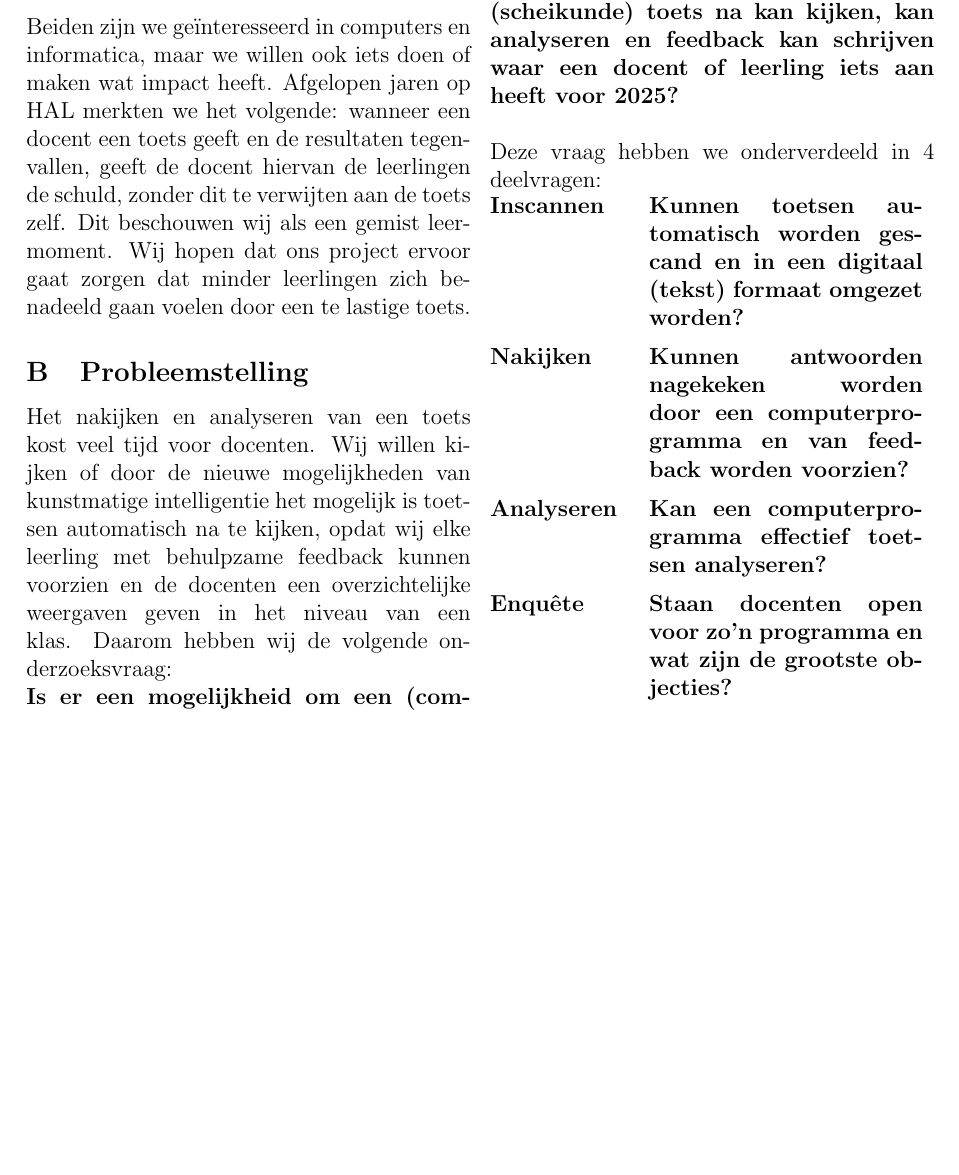
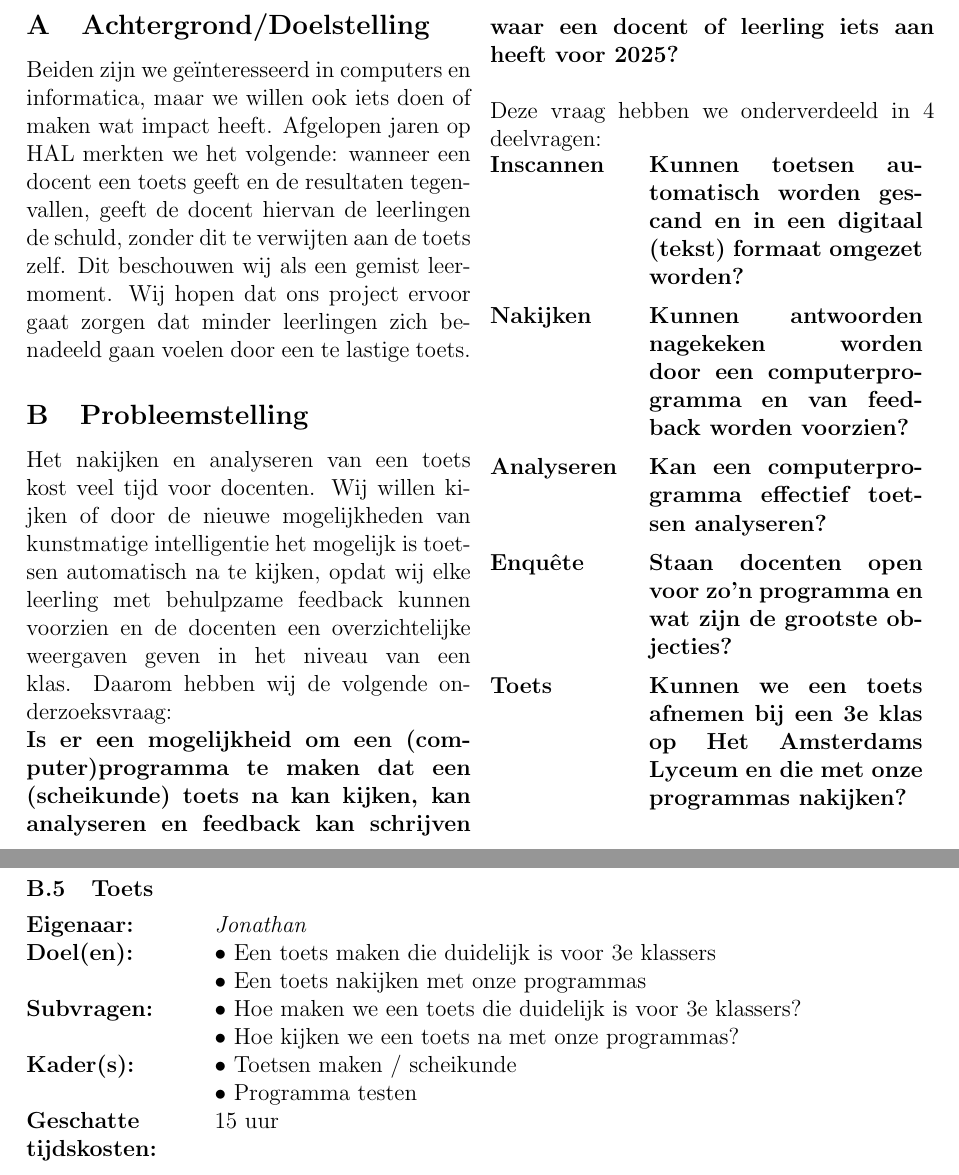
Before and after one commit to TanteJossa/PWS-latex, a LaTeX document (full.tex): part of page 3 of 29 before the commit and two parts of pages 4 and 29 of 39 after it, the two joined at a grey line, cut so that both start at the same text, the shorter picture padded with empty space. Compiled offline with pdfLaTeX.

Commit message:
update and fixes

```diff
--- a/full.tex
+++ b/full.tex
@@ -112,6 +112,8 @@ Deze vraag hebben we onderverdeeld in 4 deelvragen:\\
    \textbf{Analyseren } & \textbf{Kan een computerprogramma effectief toetsen analyseren?} \\
    \vspace{0.2cm}
    \textbf{Enquête } & \textbf{Staan docenten open voor zo'n programma en wat zijn de grootste objecties? } \\
+   \vspace{0.2cm}
+   \textbf{Toets } & \textbf{Kunnen we een toets afnemen bij een 3e klas op Het Amsterdams Lyceum en die met onze programmas nakijken? } \\
 \end{tabularx}
 
 %TODO: misschien iets over subdeelvragen
@@ -884,5 +892,24 @@ Voor het analyseren gaan we Google Sheet pivot tables gebruiken om snel verbande
 
-
-
+\subsubsection{Toets}
+\begin{tabularx}{}{@{}ll}
+    \textbf{Eigenaar: } & \textit{Jonathan} \\
+    \textbf{Doel(en): } &
+        \makecell[tl]{
+            $\bullet$ Een toets maken die duidelijk is voor 3e klassers\\
+            $\bullet$ Een toets nakijken met onze programmas\\
+        } \\
+    \textbf{Subvragen: } &
+        \makecell[tl]{
+            $\bullet$ Hoe maken we een toets die duidelijk is voor 3e klassers? \\
+            $\bullet$ Hoe kijken we een toets na met onze programmas? \\
+        }\\
+    \textbf{Kader(s): } &
+        \makecell[tl]{
+            $\bullet$ Toetsen maken / scheikunde \\
+            $\bullet$ Programma testen \\
+        }\\
+    \parbox[t]{3cm}{\raggedright \textbf{Geschatte  tijdskosten:} } & 15 uur \\
+\end{tabularx}
+\pagebreak
 \section{Resultaten}
 \subsection{Inscannen}
```
Also changed, not shown: full.tex (39 more changed lines), 6 other files.
